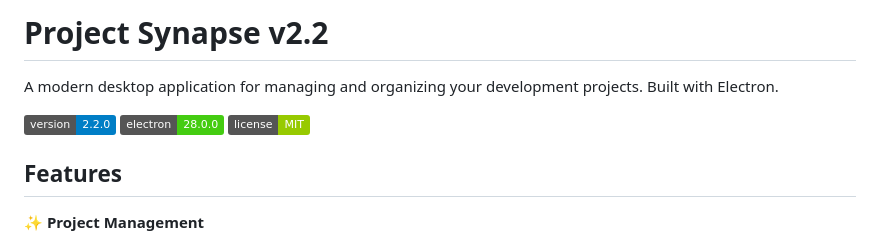
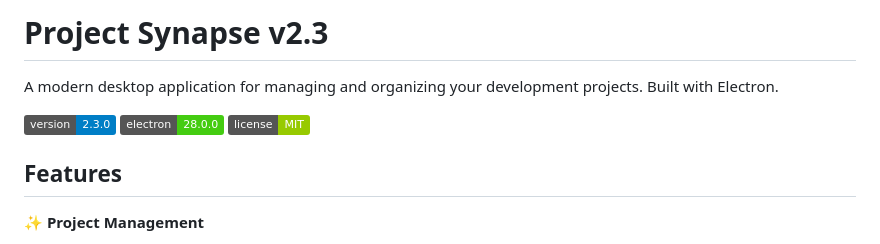
Before and after one commit to Emir2099/PROJECT-SYNAPSE, a Markdown page: README.md, the part around the change. Rendered like a GitHub page; badges without logos.

Commit message:
chore: update version in README to 2.3.0

```diff
--- a/README.md
+++ b/README.md
@@ -1,8 +1,8 @@
-# Project Synapse v2.2
+# Project Synapse v2.3
 
 A modern desktop application for managing and organizing your development projects. Built with Electron.
 
-![Project Synapse](https://img.shields.io/badge/version-2.2.0-blue)
+![Project Synapse](https://img.shields.io/badge/version-2.3.0-blue)
 ![Electron](https://img.shields.io/badge/electron-28.0.0-brightgreen)
 ![License](https://img.shields.io/badge/license-MIT-green)
 
```
